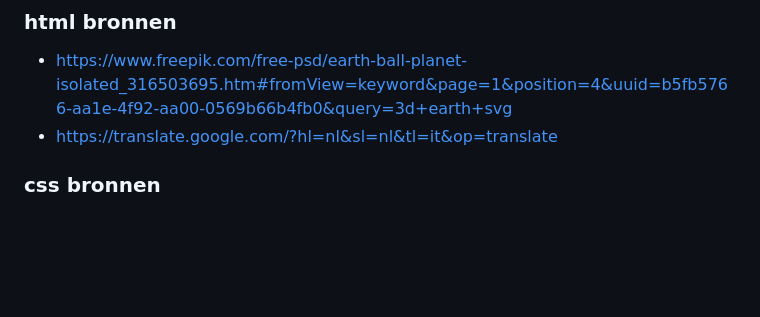
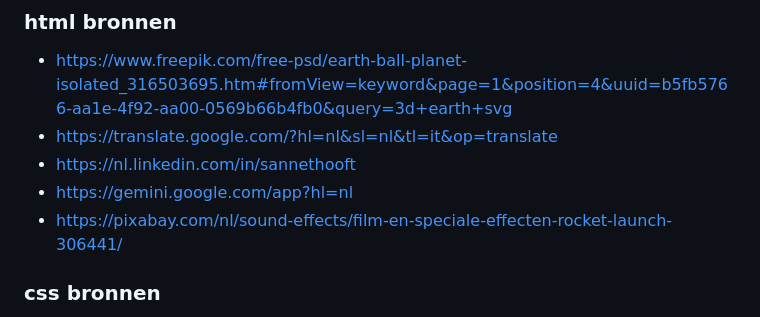
Before and after one commit to sabrinaz35/guardians-of-the-galaxy, a Markdown page: README.md, the part around the change. Rendered like a GitHub page; blank space fills up the shorter version.

Commit message:
Bronnenlijst update

```diff
--- a/README.md
+++ b/README.md
@@ -67,6 +67,9 @@ Uiteraard de gegeven informatie van de Nebula Xplorer in het teamskanaal.
 ### html bronnen
 - https://www.freepik.com/free-psd/earth-ball-planet-isolated_316503695.htm#fromView=keyword&page=1&position=4&uuid=b5fb5766-aa1e-4f92-aa00-0569b66b4fb0&query=3d+earth+svg
 - https://translate.google.com/?hl=nl&sl=nl&tl=it&op=translate
+- https://nl.linkedin.com/in/sannethooft
+- https://gemini.google.com/app?hl=nl
+- https://pixabay.com/nl/sound-effects/film-en-speciale-effecten-rocket-launch-306441/
 
 ### css bronnen
 - https://fonts.google.com/specimen/Orbitron?preview.script=Latn
```
